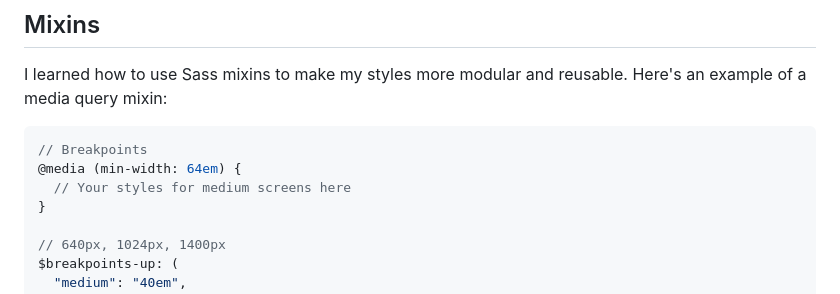
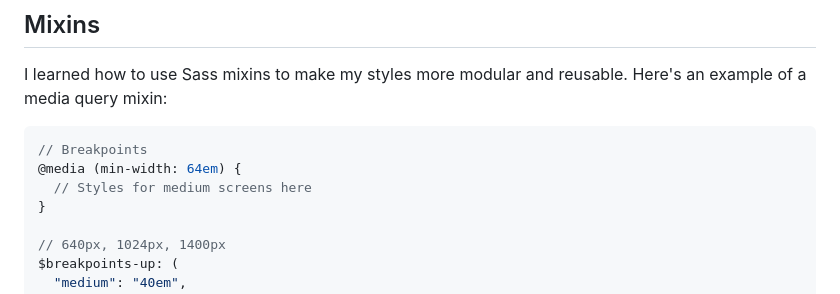
Before and after one commit to Valik3201/easybank, a Markdown page: README.md, the part around the change. Drawn GitHub-style.

````diff
--- a/README.md
+++ b/README.md
@@ -57,7 +57,7 @@ I learned how to use Sass mixins to make my styles more modular and reusable. He
 ```scss
 // Breakpoints
 @media (min-width: 64em) {
-  // Your styles for medium screens here
+  // Styles for medium screens here
 }
 
 // 640px, 1024px, 1400px
````
